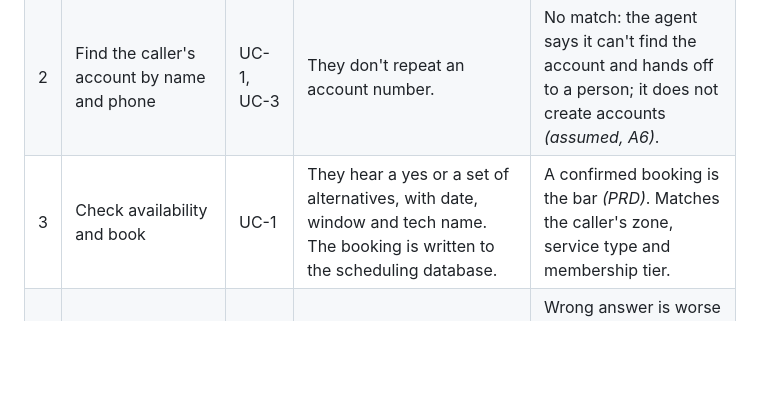
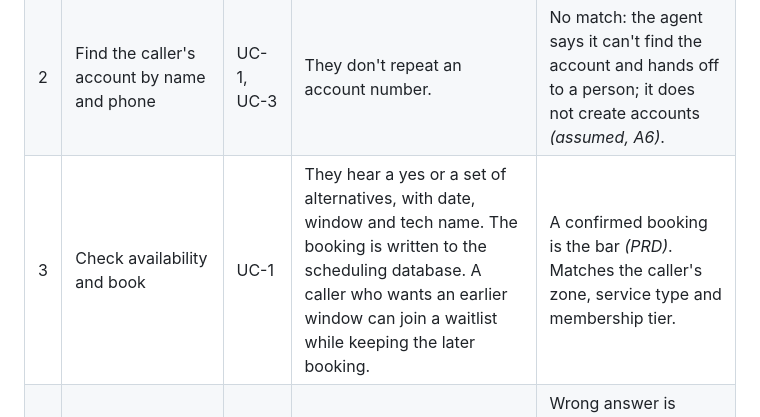
Before and after one commit to ThinkBuildMake/aea-fde-challenge, a Markdown page: docs/USERS.md, the part around the change. Rendered like a GitHub page; blank space fills up the shorter version.

```diff
--- a/docs/USERS.md
+++ b/docs/USERS.md
@@ -175,7 +175,7 @@ This is the weakest of the three cases. If the supplied invoice data is thin, th
 |---|---|---|---|---|
 | 1 | Safety check on every call | UC-1 | Gas, CO, sparks or smoke gets "leave the house, call 911," not a booking. A burning smell gets the follow-up question first. | Never books these. Triggers on the first mention, before any other question *(assumed)*. |
 | 2 | Find the caller's account by name and phone | UC-1, UC-3 | They don't repeat an account number. | No match: the agent says it can't find the account and hands off to a person; it does not create accounts *(assumed, A6)*. |
-| 3 | Check availability and book | UC-1 | They hear a yes or a set of alternatives, with date, window and tech name. The booking is written to the scheduling database. | A confirmed booking is the bar *(PRD)*. Matches the caller's zone, service type and membership tier. |
+| 3 | Check availability and book | UC-1 | They hear a yes or a set of alternatives, with date, window and tech name. The booking is written to the scheduling database. A caller who wants an earlier window can join a waitlist while keeping the later booking. | A confirmed booking is the bar *(PRD)*. Matches the caller's zone, service type and membership tier. |
 | 4 | Answer fee, membership, warranty, hours and service-area questions | UC-2 | A short, correct answer with the condition that matters. | Wrong answer is worse than a handoff *(PRD)*. When the current documents don't settle it, the agent says so and hands off *(assumed, A4)*. |
 | 5 | Look up balance and invoice line items; send a payment link | UC-3 | They see what they owe and why, and pay without saying a card number. | Their own account only. |
 | 6 | Confirm, move or cancel an existing appointment | UC-1 | Callers with a visit already booked (29 calls, 6.9%) get the visit on file, or move or cancel it, and the old slot is freed. | Free if more than 24 hours ahead; the $49 fee inside 24 hours is stated and never waived by the agent *(assumed, A7)*. |
```
Also changed, not shown: docs/AUDIT.md (+3 -3 lines).
